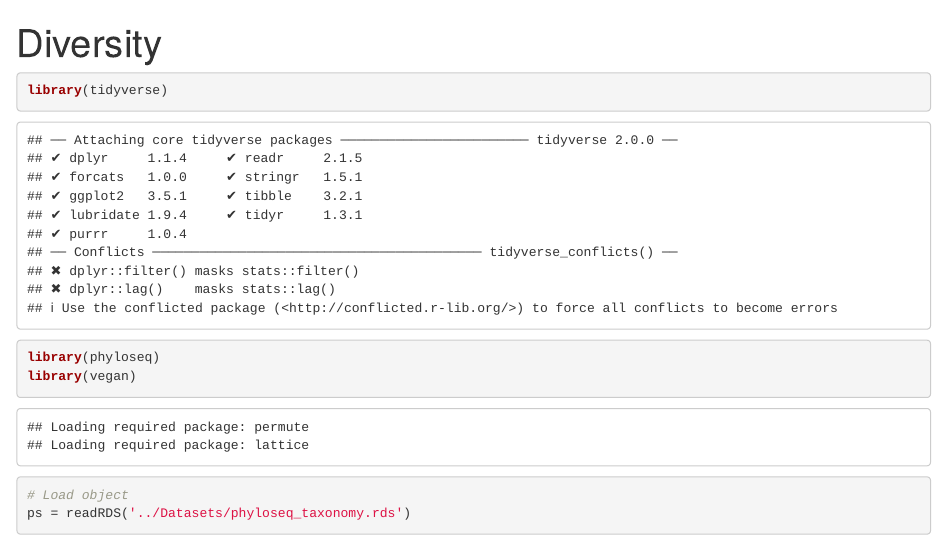
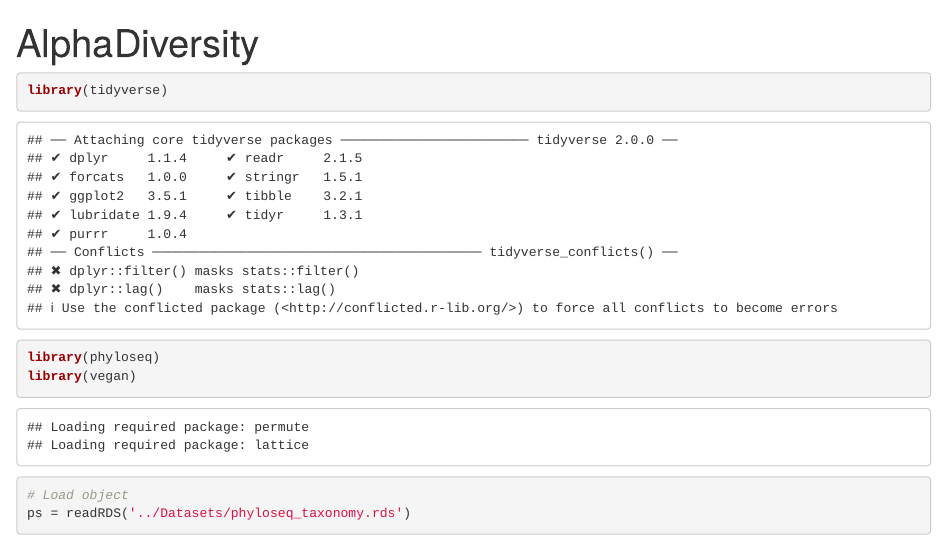
Before and after one commit to danbu26/MICB_305, an R Markdown document (Analysis_Script/AlphaDiversity.Rmd): the page in a window 1100 px wide, from its top. Rendered offline with R 4.5, knitr and Pandoc, with nearby package versions; some code elsewhere in the file could not run offline.

Commit message:
beta diversity draft and rename alpha diversity

```diff
--- a/Analysis_Script/Diversity.Rmd
+++ b/Analysis_Script/AlphaDiversity.Rmd
@@ -1,5 +1,5 @@
 ---
-title: "Diversity"
+title: "AlphaDiversity"
 output: html_document
 ---
 
```
Also changed, not shown: Analysis_Script/BetaDiversity.Rmd (added, +4 -0 lines).
